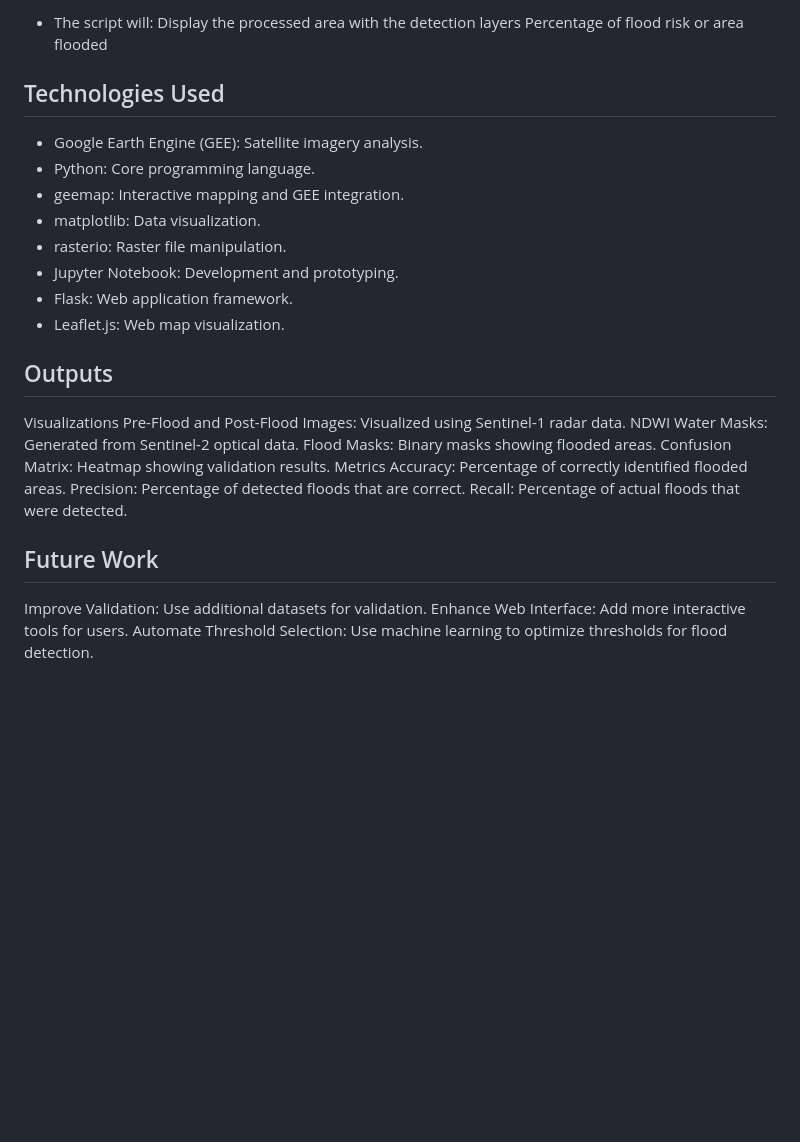
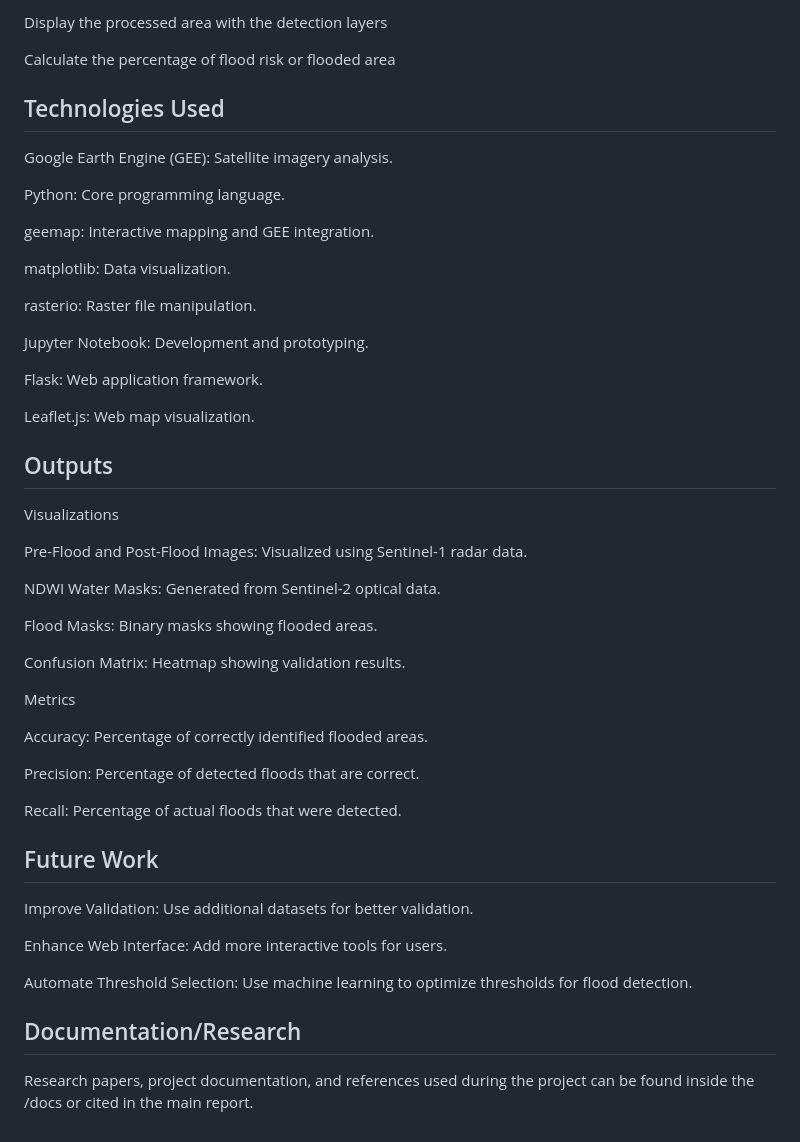
Before and after one commit to nelsondca/Flood-Detection-System-FYP, a Markdown page: README.md, the part around one of its changes. Rendered like a GitHub page; blank space fills up the shorter version.

```diff
--- a/README.md
+++ b/README.md
@@ -88,31 +97,50 @@ Open GEEtest.ipynb
 
-- The script will:
-    Display the processed area with the detection layers
-    Percentage of flood risk or area flooded
+Display the processed area with the detection layers
+
+Calculate the percentage of flood risk or flooded area
 
 ## Technologies Used
+Google Earth Engine (GEE): Satellite imagery analysis.
 
-- Google Earth Engine (GEE): Satellite imagery analysis.
-- Python: Core programming language.
-- geemap: Interactive mapping and GEE integration.
-- matplotlib: Data visualization.
-- rasterio: Raster file manipulation.
-- Jupyter Notebook: Development and prototyping.
-- Flask: Web application framework.
-- Leaflet.js: Web map visualization.
+Python: Core programming language.
+
+geemap: Interactive mapping and GEE integration.
+
+matplotlib: Data visualization.
+
+rasterio: Raster file manipulation.
+
+Jupyter Notebook: Development and prototyping.
+
+Flask: Web application framework.
+
+Leaflet.js: Web map visualization.
 
 ## Outputs
 Visualizations
+
 Pre-Flood and Post-Flood Images: Visualized using Sentinel-1 radar data.
+
 NDWI Water Masks: Generated from Sentinel-2 optical data.
+
 Flood Masks: Binary masks showing flooded areas.
+
 Confusion Matrix: Heatmap showing validation results.
+
 Metrics
+
 Accuracy: Percentage of correctly identified flooded areas.
+
 Precision: Percentage of detected floods that are correct.
+
 Recall: Percentage of actual floods that were detected.
 
 ## Future Work
-Improve Validation: Use additional datasets for validation.
+Improve Validation: Use additional datasets for better validation.
+
 Enhance Web Interface: Add more interactive tools for users.
+
 Automate Threshold Selection: Use machine learning to optimize thresholds for flood detection.
+
+## Documentation/Research
+Research papers, project documentation, and references used during the project can be found inside the /docs or cited in the main report.
```
Also changed, not shown: other parts of README.md (+30 -21 lines).
